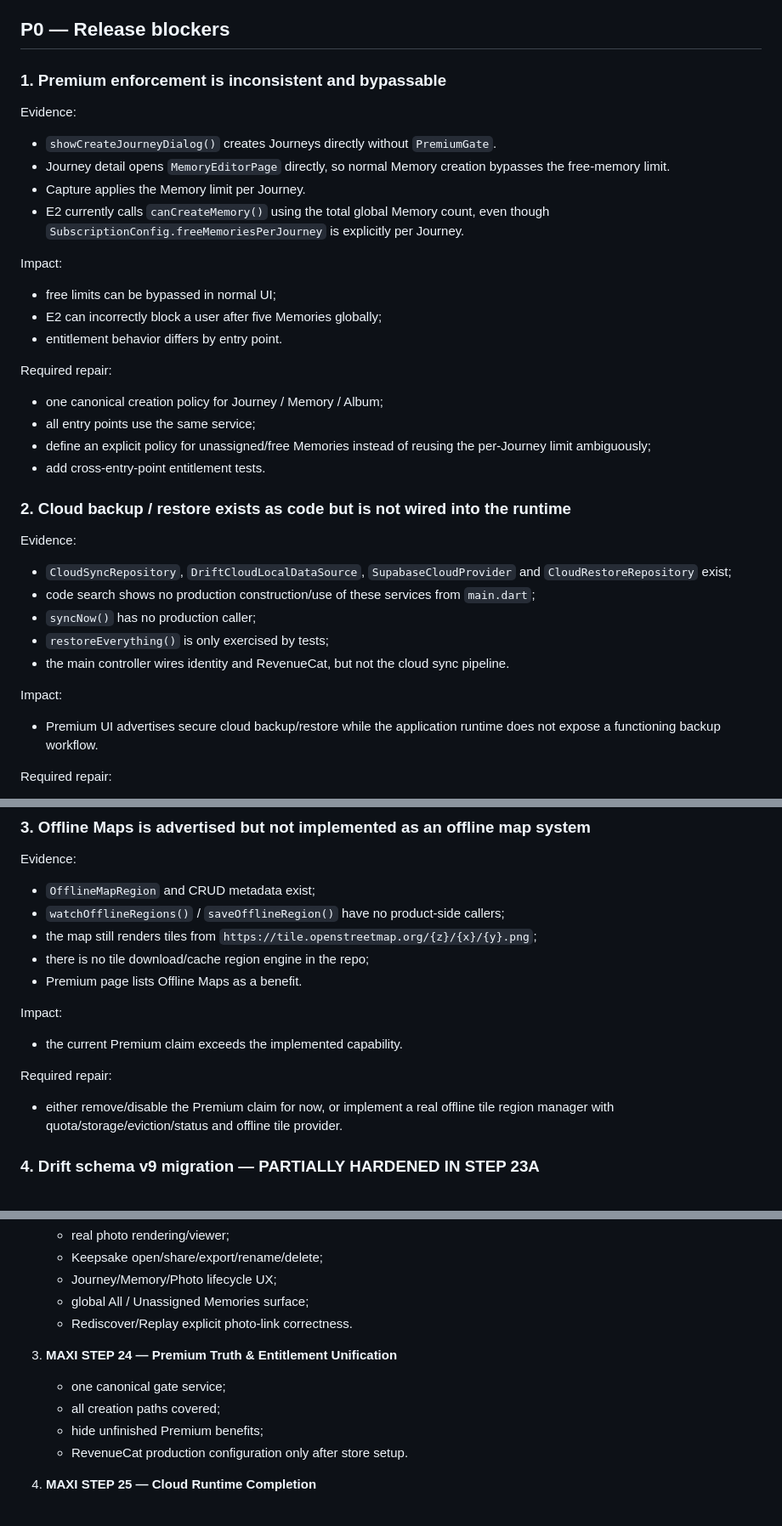
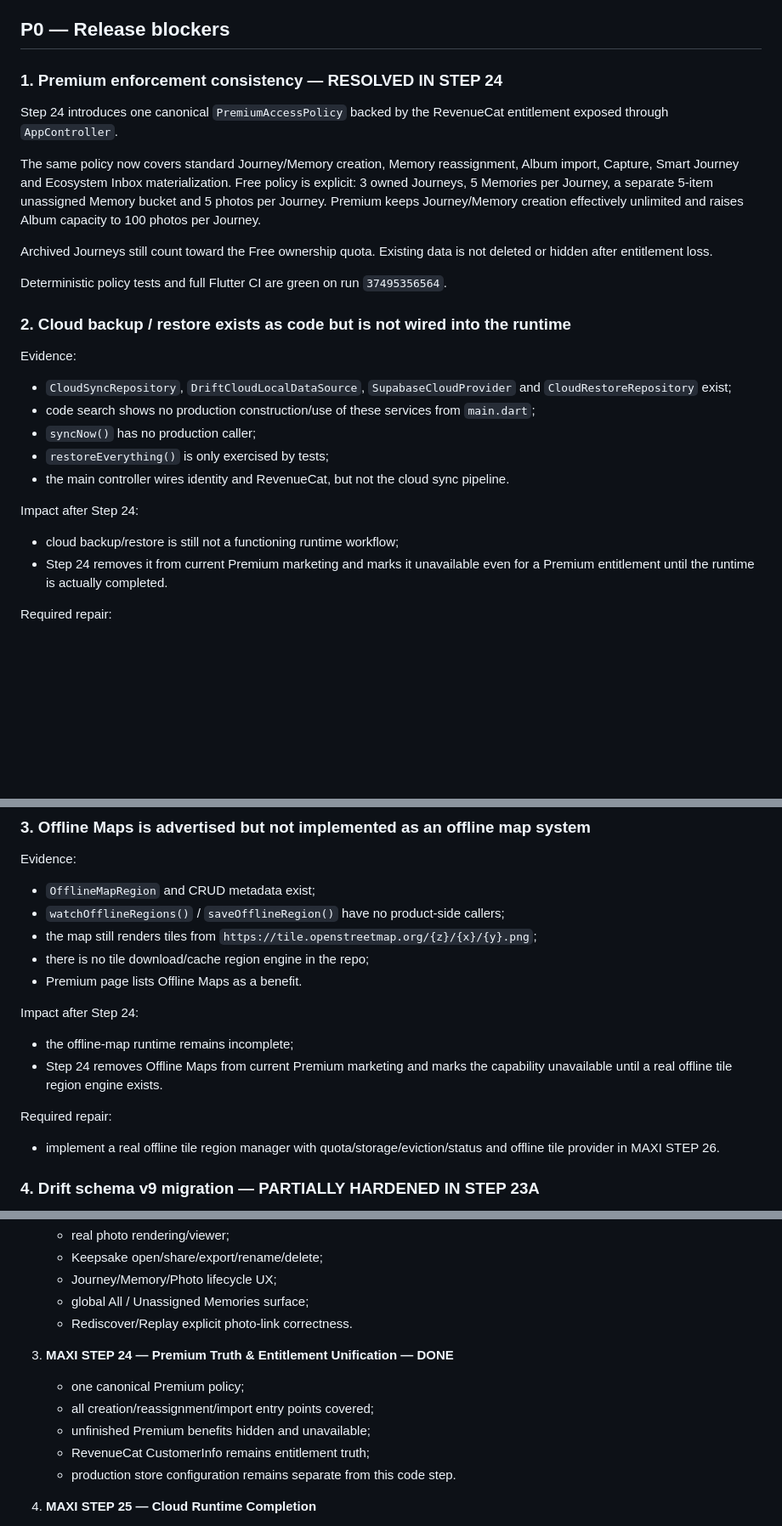
Before and after one commit to riccardopinato/Wonderlog, a Markdown page: docs/AUDIT_2026-10-06.md, 3 parts joined by grey strips. Shown at 85% size. GitHub-like rendering; blank space fills up the shorter version.

Commit message:
docs(24): mark Premium blocker resolved

```diff
--- a/docs/AUDIT_2026-10-06.md
+++ b/docs/AUDIT_2026-10-06.md
@@ -23,27 +23,22 @@ cloud backup, offline maps, media UX, migration and deployment.
 
 ## P0 — Release blockers
 
-### 1. Premium enforcement is inconsistent and bypassable
+### 1. Premium enforcement consistency — RESOLVED IN STEP 24
 
-Evidence:
-- `showCreateJourneyDialog()` creates Journeys directly without `PremiumGate`.
-- Journey detail opens `MemoryEditorPage` directly, so normal Memory creation bypasses
-  the free-memory limit.
-- Capture applies the Memory limit per Journey.
-- E2 currently calls `canCreateMemory()` using the total global Memory count, even though
-  `SubscriptionConfig.freeMemoriesPerJourney` is explicitly per Journey.
+Step 24 introduces one canonical `PremiumAccessPolicy` backed by the RevenueCat
+entitlement exposed through `AppController`.
 
-Impact:
-- free limits can be bypassed in normal UI;
-- E2 can incorrectly block a user after five Memories globally;
-- entitlement behavior differs by entry point.
+The same policy now covers standard Journey/Memory creation, Memory
+reassignment, Album import, Capture, Smart Journey and Ecosystem Inbox
+materialization. Free policy is explicit: 3 owned Journeys, 5 Memories per
+Journey, a separate 5-item unassigned Memory bucket and 5 photos per Journey.
+Premium keeps Journey/Memory creation effectively unlimited and raises Album
+capacity to 100 photos per Journey.
 
-Required repair:
-- one canonical creation policy for Journey / Memory / Album;
-- all entry points use the same service;
-- define an explicit policy for unassigned/free Memories instead of reusing the per-Journey
-  limit ambiguously;
-- add cross-entry-point entitlement tests.
+Archived Journeys still count toward the Free ownership quota. Existing data is
+not deleted or hidden after entitlement loss.
+
+Deterministic policy tests and full Flutter CI are green on run `37495356564`.
 
 ### 2. Cloud backup / restore exists as code but is not wired into the runtime
 
@@ -55,9 +50,10 @@ Evidence:
 - `restoreEverything()` is only exercised by tests;
 - the main controller wires identity and RevenueCat, but not the cloud sync pipeline.
 
-Impact:
-- Premium UI advertises secure cloud backup/restore while the application runtime does not
-  expose a functioning backup workflow.
+Impact after Step 24:
+- cloud backup/restore is still not a functioning runtime workflow;
+- Step 24 removes it from current Premium marketing and marks it unavailable even for a
+  Premium entitlement until the runtime is actually completed.
 
 Required repair:
 - wire cloud services behind authenticated + Premium guards;
@@ -77,12 +73,14 @@ Evidence:
 - there is no tile download/cache region engine in the repo;
 - Premium page lists Offline Maps as a benefit.
 
-Impact:
-- the current Premium claim exceeds the implemented capability.
+Impact after Step 24:
+- the offline-map runtime remains incomplete;
+- Step 24 removes Offline Maps from current Premium marketing and marks the capability
+  unavailable until a real offline tile region engine exists.
 
 Required repair:
-- either remove/disable the Premium claim for now, or implement a real offline tile region
-  manager with quota/storage/eviction/status and offline tile provider.
+- implement a real offline tile region manager with quota/storage/eviction/status and
+  offline tile provider in MAXI STEP 26.
 
 ### 4. Drift schema v9 migration — PARTIALLY HARDENED IN STEP 23A
 
@@ -288,11 +286,12 @@ At this audit baseline:
    - global All / Unassigned Memories surface;
    - Rediscover/Replay explicit photo-link correctness.
 
-3. **MAXI STEP 24 — Premium Truth & Entitlement Unification**
-   - one canonical gate service;
-   - all creation paths covered;
-   - hide unfinished Premium benefits;
-   - RevenueCat production configuration only after store setup.
+3. **MAXI STEP 24 — Premium Truth & Entitlement Unification — DONE**
+   - one canonical Premium policy;
+   - all creation/reassignment/import entry points covered;
+   - unfinished Premium benefits hidden and unavailable;
+   - RevenueCat CustomerInfo remains entitlement truth;
+   - production store configuration remains separate from this code step.
 
 4. **MAXI STEP 25 — Cloud Runtime Completion**
    - wire queue/provider/local source/restore into runtime;
```
Also changed, not shown: other parts of docs/AUDIT_2026-10-06.md (+4 -1 lines).
